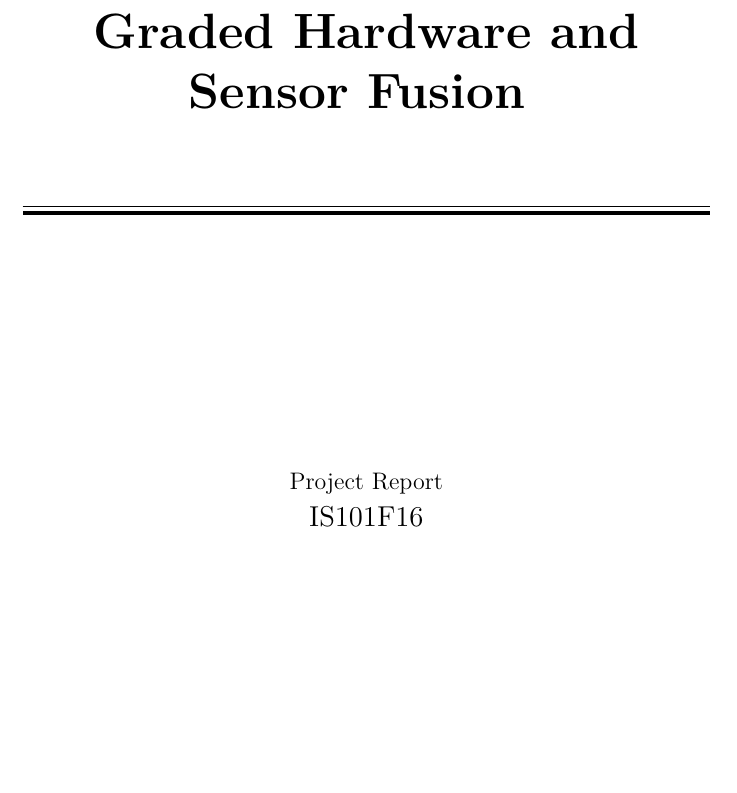
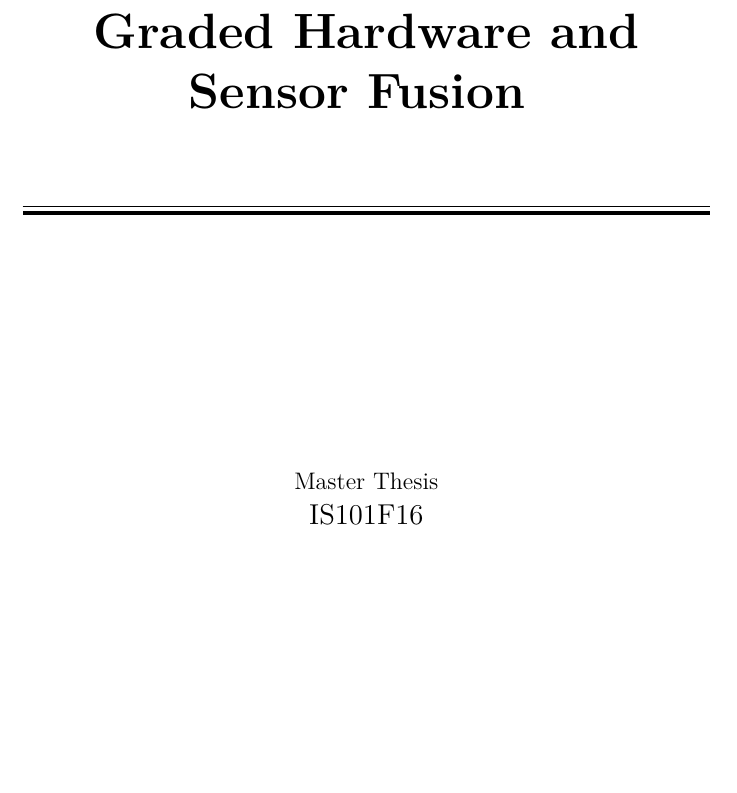
Before and after one commit to Bendername/is101f16, a LaTeX thesis (Master Thesis/Main.tex, which reads Master Thesis/aau/frontpage.tex): part of page 1 of 23, cut so that both start at the same text. Compiled offline with pdfLaTeX.

Commit message:
Master thesis, yes

```diff
--- a/Master Thesis/aau/frontpage.tex
+++ b/Master Thesis/aau/frontpage.tex
@@ -23,7 +23,7 @@
   \vspace{4 cm}
   \begin{center}
     {\large
-      Project Report%Insert document type (e.g., Project Report)
+      Master Thesis%Insert document type (e.g., Project Report)
     }\\
     \vspace{0.2cm}
     {\Large
```
